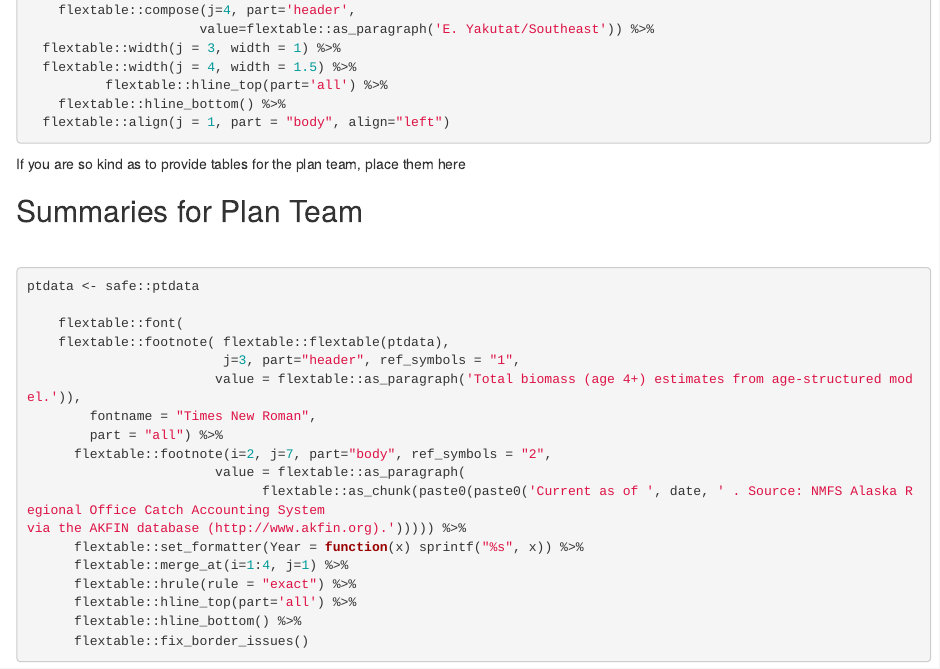
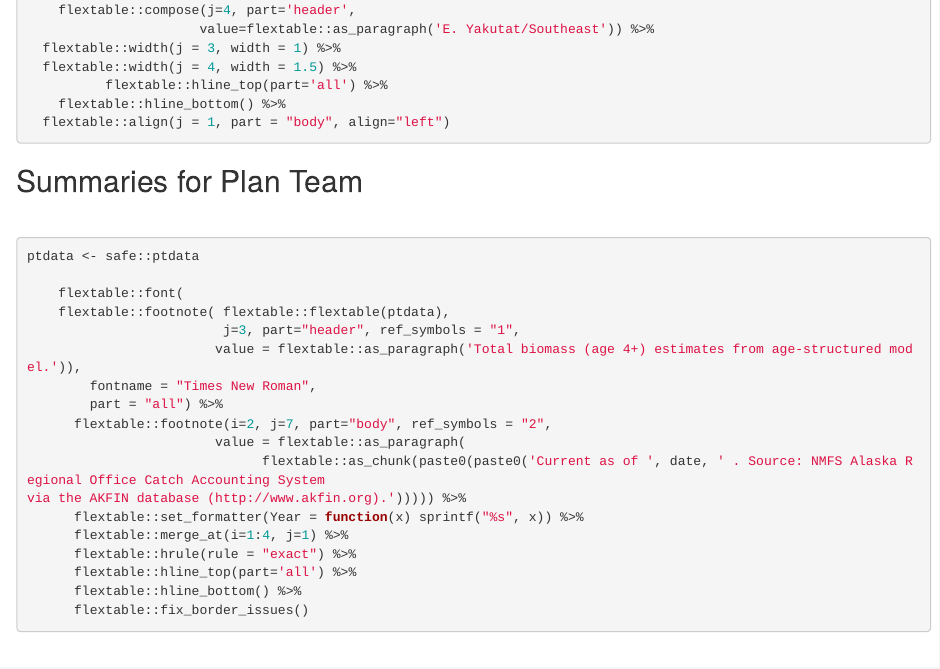
Before and after one commit to BenWilliams-NOAA/northern_rockfish, an R Markdown document (2022/safe/01-summary.Rmd): the page in a window 1100 px wide, from 1780 px down. Rendered offline with R 4.5, knitr and Pandoc, with nearby package versions; the code chunks are not run, so their results and figures are left out.

Commit message:
update summary

````diff
--- a/2022/safe/01-summary.Rmd
+++ b/2022/safe/01-summary.Rmd
@@ -39,7 +39,6 @@ Both estimates are above the estimate of B35% at 29,691 t and, therefore, the st
 ```
 
 
-If you are so kind as to provide tables for the plan team, place them here
 
 ```{r, child= "01c-plan_team.Rmd", eval = T}
 
````
Also changed, not shown: 1 other file.
